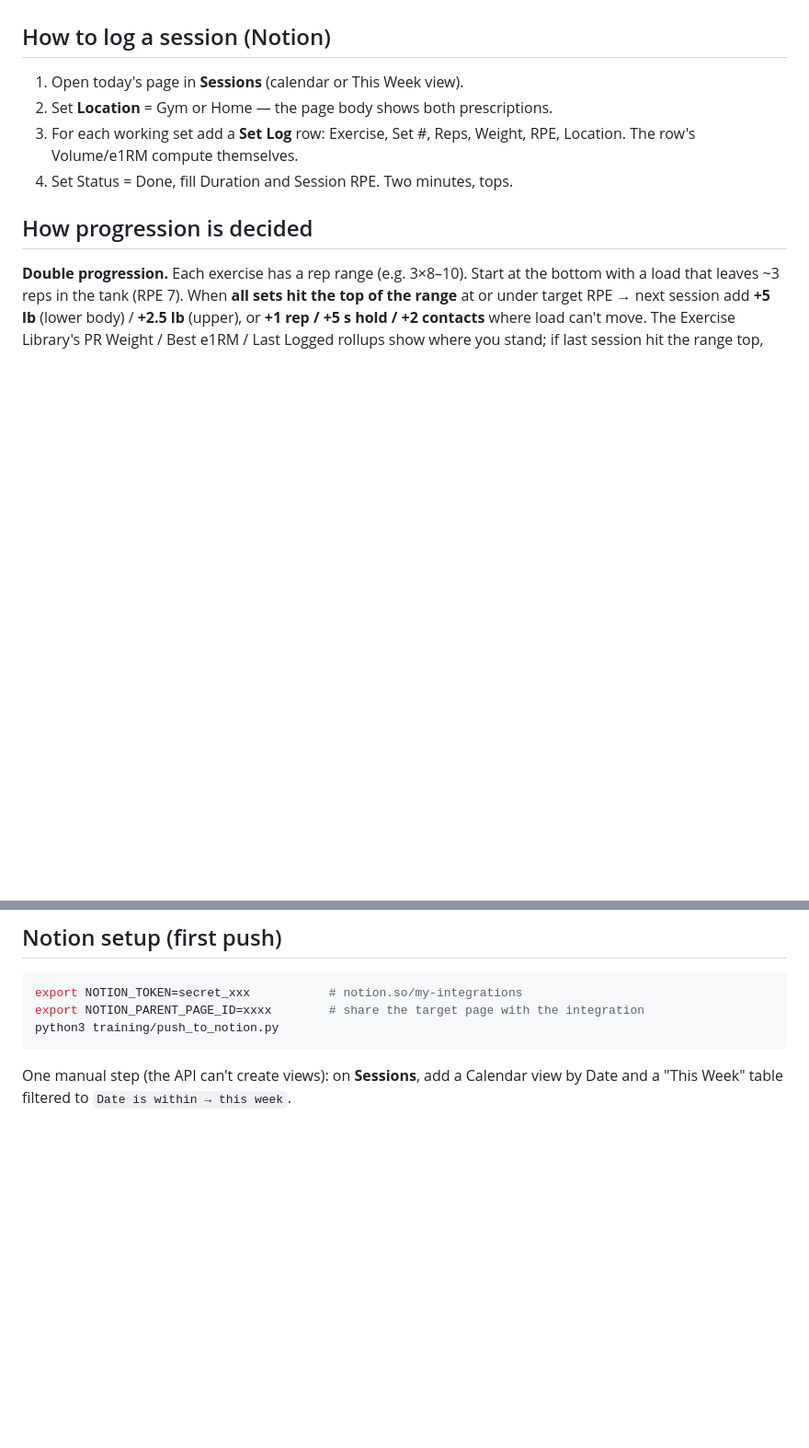
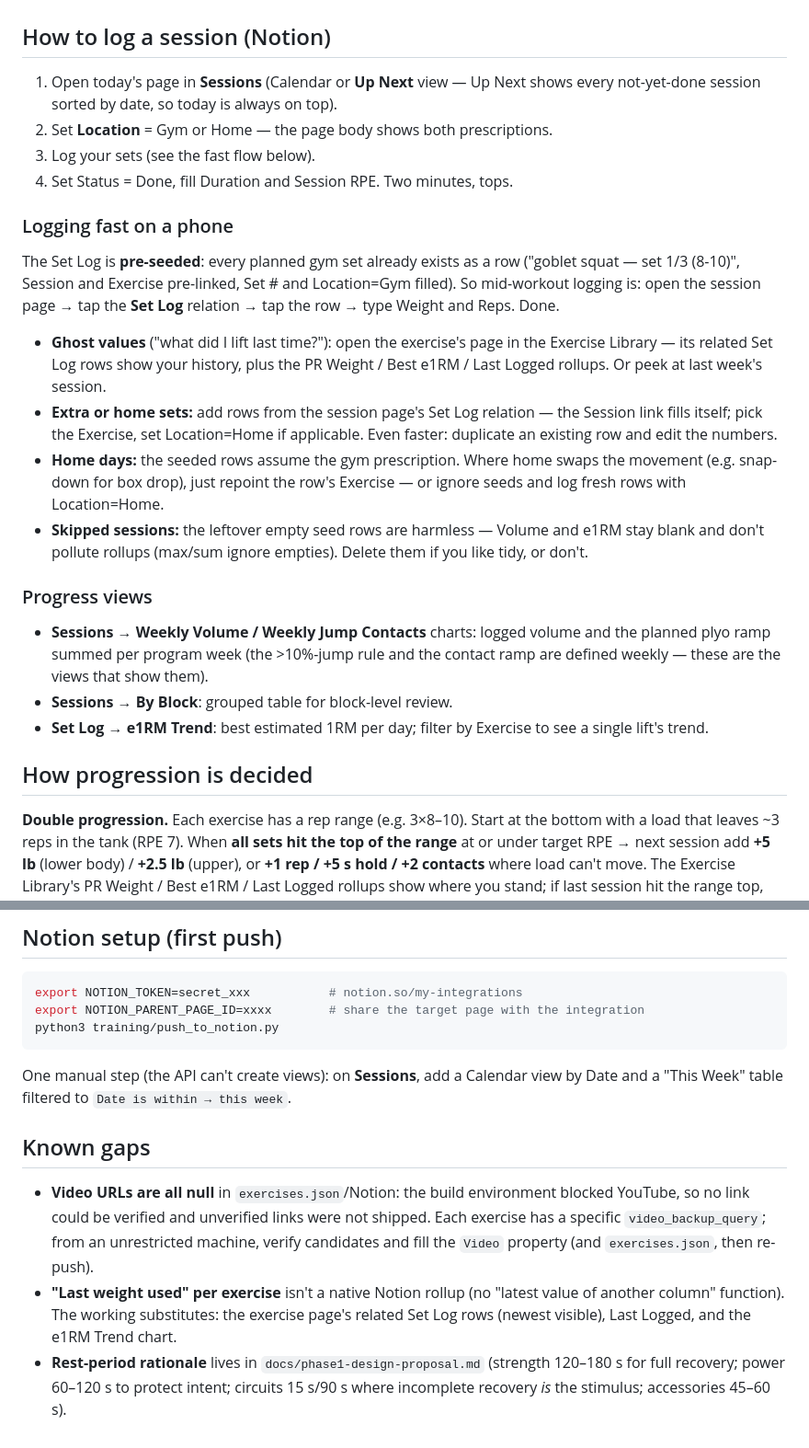
Before and after one commit to beansproutcoffeeco-cloud/Finance-App, a Markdown page: training/README.md, 2 parts joined by grey strips. Shown at 92% size. Rendered like a GitHub page; blank space fills up the shorter version.

Commit message:
README: fast phone-logging flow, progress views, known gaps
Documents the pre-seeded Set Log workflow, ghost-value substitutes,
gym/home logging differences, the Up Next / By Block / weekly chart
views, and the video-URL + last-weight-rollup limitations.

Co-Authored-By: Claude Fable 5 <noreply@anthropic.com>
Claude-Session: https://claude.ai/code/session_01PrawrkeCVrYwRwYpmb5fzQ

```diff
--- a/training/README.md
+++ b/training/README.md
@@ -35,11 +35,40 @@ pain during single-leg work especially (see the knee notes on circuit stations).
 
 ## How to log a session (Notion)
 
-1. Open today's page in **Sessions** (calendar or This Week view).
+1. Open today's page in **Sessions** (Calendar or **Up Next** view — Up Next
+   shows every not-yet-done session sorted by date, so today is always on top).
 2. Set **Location** = Gym or Home — the page body shows both prescriptions.
-3. For each working set add a **Set Log** row: Exercise, Set #, Reps, Weight,
-   RPE, Location. The row's Volume/e1RM compute themselves.
+3. Log your sets (see the fast flow below).
 4. Set Status = Done, fill Duration and Session RPE. Two minutes, tops.
+
+### Logging fast on a phone
+
+The Set Log is **pre-seeded**: every planned gym set already exists as a row
+("goblet squat — set 1/3 (8-10)", Session and Exercise pre-linked, Set # and
+Location=Gym filled). So mid-workout logging is: open the session page → tap
+the **Set Log** relation → tap the row → type Weight and Reps. Done.
+
+- **Ghost values** ("what did I lift last time?"): open the exercise's page in
+  the Exercise Library — its related Set Log rows show your history, plus the
+  PR Weight / Best e1RM / Last Logged rollups. Or peek at last week's session.
+- **Extra or home sets:** add rows from the session page's Set Log relation —
+  the Session link fills itself; pick the Exercise, set Location=Home if
+  applicable. Even faster: duplicate an existing row and edit the numbers.
+- **Home days:** the seeded rows assume the gym prescription. Where home swaps
+  the movement (e.g. snap-down for box drop), just repoint the row's Exercise —
+  or ignore seeds and log fresh rows with Location=Home.
+- **Skipped sessions:** the leftover empty seed rows are harmless — Volume and
+  e1RM stay blank and don't pollute rollups (max/sum ignore empties). Delete
+  them if you like tidy, or don't.
+
+### Progress views
+
+- **Sessions → Weekly Volume / Weekly Jump Contacts** charts: logged volume and
+  the planned plyo ramp summed per program week (the >10%-jump rule and the
+  contact ramp are defined weekly — these are the views that show them).
+- **Sessions → By Block**: grouped table for block-level review.
+- **Set Log → e1RM Trend**: best estimated 1RM per day; filter by Exercise to
+  see a single lift's trend.
 
 ## How progression is decided
 
@@ -99,3 +128,18 @@ python3 training/push_to_notion.py
 
 One manual step (the API can't create views): on **Sessions**, add a Calendar
 view by Date and a "This Week" table filtered to `Date is within → this week`.
+
+## Known gaps
+
+- **Video URLs are all null** in `exercises.json`/Notion: the build environment
+  blocked YouTube, so no link could be verified and unverified links were not
+  shipped. Each exercise has a specific `video_backup_query`; from an
+  unrestricted machine, verify candidates and fill the `Video` property (and
+  `exercises.json`, then re-push).
+- **"Last weight used" per exercise** isn't a native Notion rollup (no
+  "latest value of another column" function). The working substitutes: the
+  exercise page's related Set Log rows (newest visible), Last Logged, and the
+  e1RM Trend chart.
+- **Rest-period rationale** lives in `docs/phase1-design-proposal.md` (strength
+  120–180 s for full recovery; power 60–120 s to protect intent; circuits
+  15 s/90 s where incomplete recovery *is* the stimulus; accessories 45–60 s).
```
